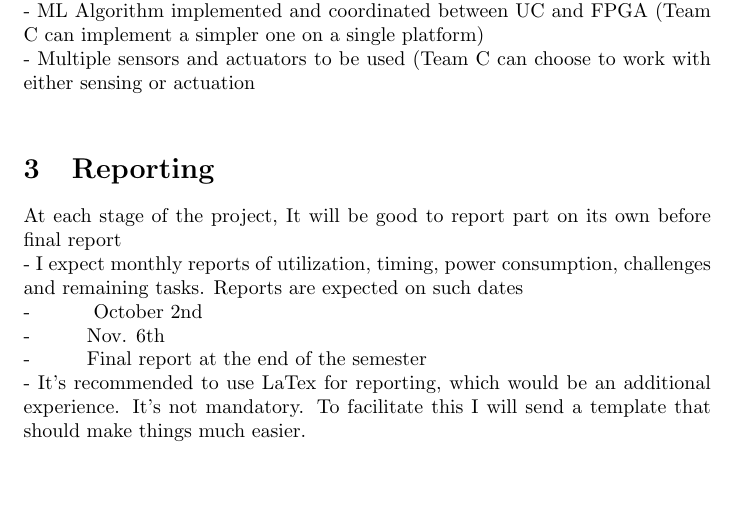
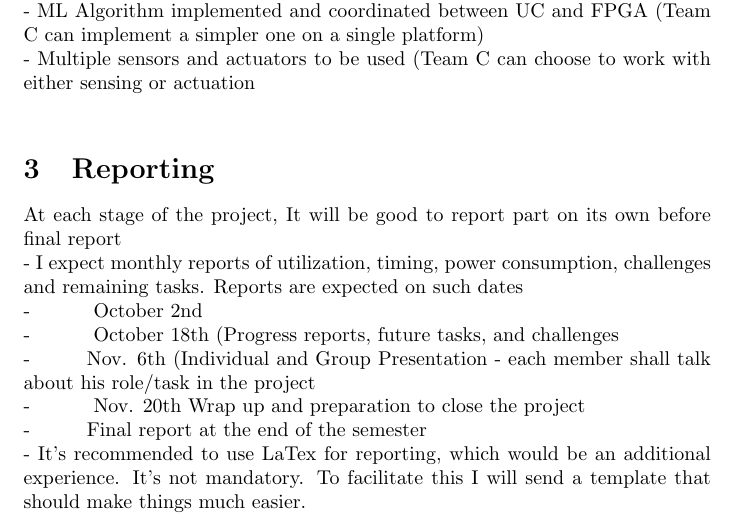
Before and after one commit to ul-eece371-s19/Class-Guidelines, a LaTeX document (Project_Guidelines.tex): part of page 1 of 2, cut so that both start at the same text, the shorter picture padded with empty space. Compiled offline with pdfLaTeX.

Commit message:
Update Project_Guidelines.tex

```diff
--- a/Project_Guidelines.tex
+++ b/Project_Guidelines.tex
@@ -30,7 +30,9 @@ The project shall consist of the implementation and adoption of:\\
 At each stage of the project, It will be good to report part on its own before final report \\
 -	I expect monthly reports of utilization, timing, power consumption, challenges and remaining tasks. Reports are expected on such dates \\
 	-\hspace{1cm}  October 2nd\\
-    -\hspace{1cm}Nov. 6th \\
+	-\hspace{1cm}  October 18th (Progress reports, future tasks, and challenges\\
+    -\hspace{1cm}Nov. 6th (Individual and Group Presentation - each member shall talk about his role/task in the project \\
+    -\hspace{1cm}  Nov. 20th Wrap up and preparation to close the project\\
 	-\hspace{1cm}Final report at the end of the semester\\
 -	It’s recommended to use LaTex for reporting, which would be an additional experience. It’s not mandatory. To facilitate this I will send a template that should make things much easier.\\
 
```
